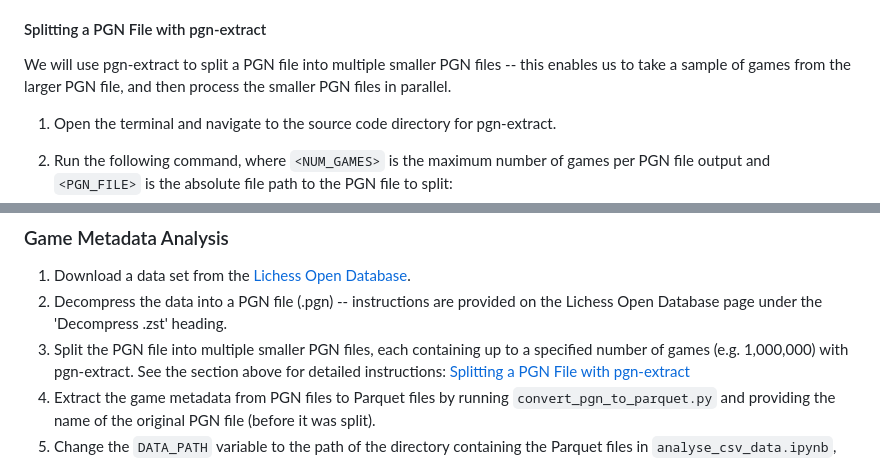
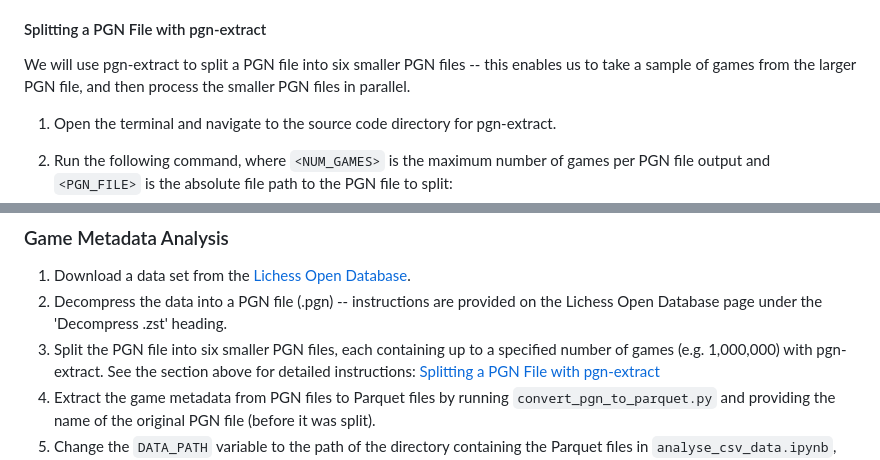
Before and after one commit to IsaacCheng9/machine-learning-in-chess, a Markdown page: README.md, 2 parts joined by grey strips. GitHub-like rendering.

Commit message:
Mention splitting into six files explicitly

```diff
--- a/README.md
+++ b/README.md
@@ -112,7 +112,7 @@ Before we can use pgn-extract, we must compile it from the source code:
 
 #### Splitting a PGN File with pgn-extract
 
-We will use pgn-extract to split a PGN file into multiple smaller PGN files --
+We will use pgn-extract to split a PGN file into six smaller PGN files --
 this enables us to take a sample of games from the larger PGN file, and then
 process the smaller PGN files in parallel.
 
@@ -150,7 +150,7 @@ process the smaller PGN files in parallel.
    [Lichess Open Database](https://database.lichess.org/#standard_games).
 2. Decompress the data into a PGN file (.pgn) -- instructions are provided on
    the Lichess Open Database page under the 'Decompress .zst' heading.
-3. Split the PGN file into multiple smaller PGN files, each containing up to a
+3. Split the PGN file into six smaller PGN files, each containing up to a
    specified number of games (e.g. 1,000,000) with pgn-extract. See the section
    above for detailed instructions:
    [Splitting a PGN File with pgn-extract](#splitting-a-pgn-file-with-pgn-extract)
```
